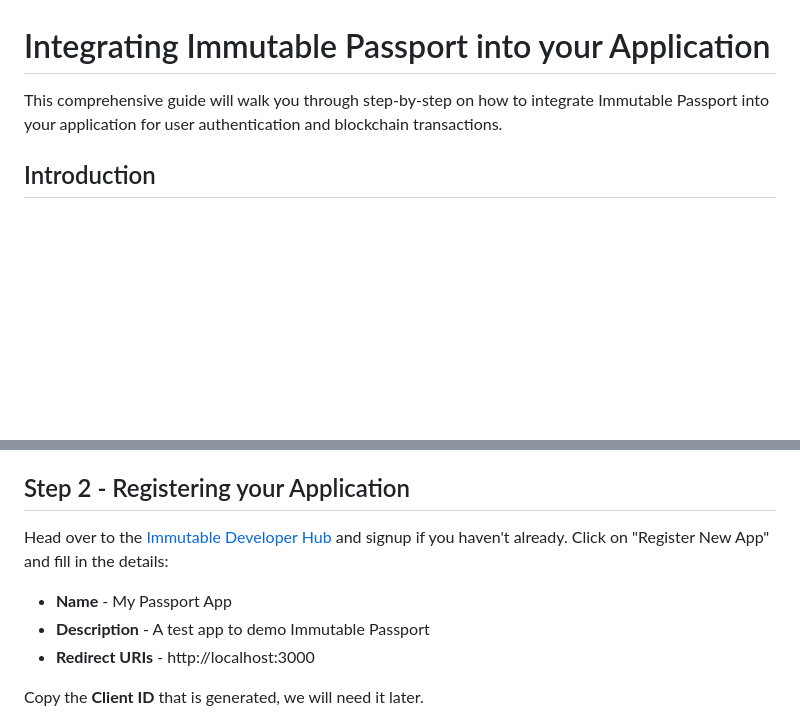
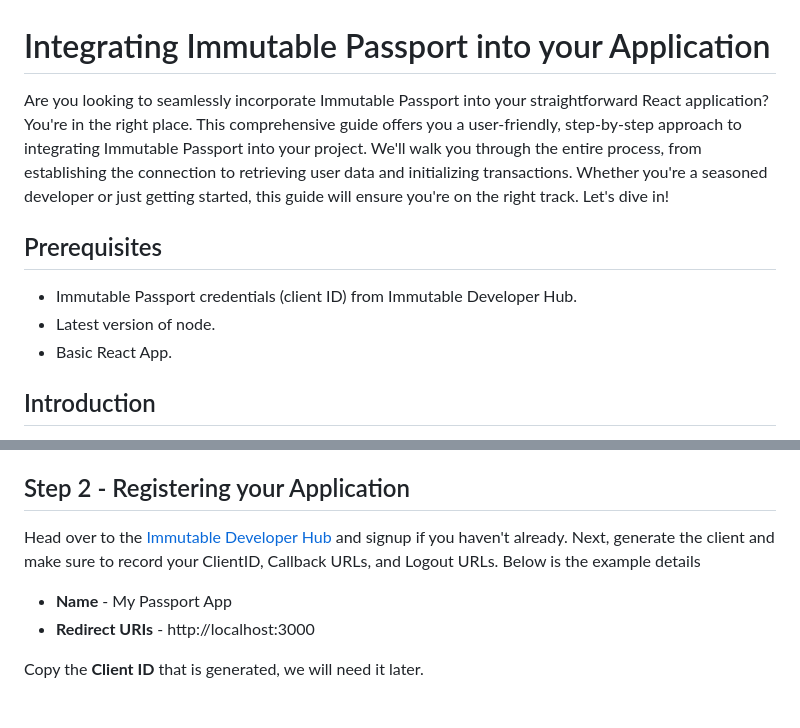
Before and after one commit to sridurgeshv/Passport-integration, a Markdown page: README.md, 2 parts joined by grey strips. GitHub-like rendering; blank space fills up the shorter version.

```diff
--- a/README.md
+++ b/README.md
@@ -1,7 +1,11 @@
 # Integrating Immutable Passport into your Application
 
-This comprehensive guide will walk you through step-by-step on how to integrate Immutable Passport into your application for user authentication and blockchain transactions.
+Are you looking to seamlessly incorporate Immutable Passport into your straightforward React application? You're in the right place. This comprehensive guide offers you a user-friendly, step-by-step approach to integrating Immutable Passport into your project. We'll walk you through the entire process, from establishing the connection to retrieving user data and initializing transactions. Whether you're a seasoned developer or just getting started, this guide will ensure you're on the right track. Let's dive in!
 
+## Prerequisites
+- Immutable Passport credentials (client ID) from Immutable Developer Hub.
+- Latest version of node.
+- Basic React App.
 ## Introduction
 
 Immutable Passport allows you to easily implement login, account creation and blockchain transactions in your application. Users can use their existing Immutable X account to login seamlessly.
@@ -31,10 +35,10 @@ This will generate a barebones React app in a folder called `my-passport-app`. N
 
 ## Step 2 - Registering your Application
 
-Head over to the [Immutable Developer Hub](https://hub.immutable.com/) and signup if you haven't already. Click on "Register New App" and fill in the details:
-
+Head over to the [Immutable Developer Hub](https://hub.immutable.com/) and signup if you haven't already.
+Next, generate the client and make sure to record your ClientID, Callback URLs, and Logout URLs.
+Below is the example details
 - **Name** - My Passport App
-- **Description** - A test app to demo Immutable Passport
 - **Redirect URIs** - http://localhost:3000
 
 Copy the **Client ID** that is generated, we will need it later.
```
